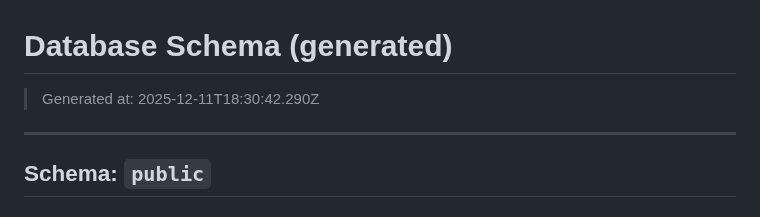
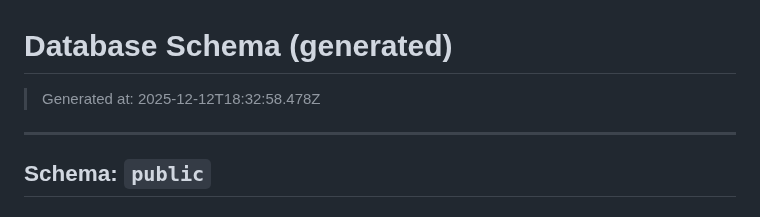
Before and after one commit to pro-koya/city_on_farm, a Markdown page: table-info-production/SCHEMA.md, the part around the change. Rendered like a GitHub page.

Commit message:
chore(schema): update schema docs

```diff
--- a/table-info-production/SCHEMA.md
+++ b/table-info-production/SCHEMA.md
@@ -1,6 +1,6 @@
 # Database Schema (generated)
 
-> Generated at: 2025-12-11T18:30:42.290Z
+> Generated at: 2025-12-12T18:32:58.478Z
 
 ---
 
```
